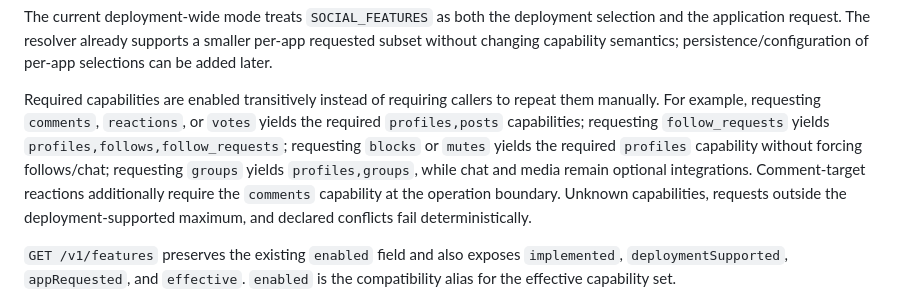
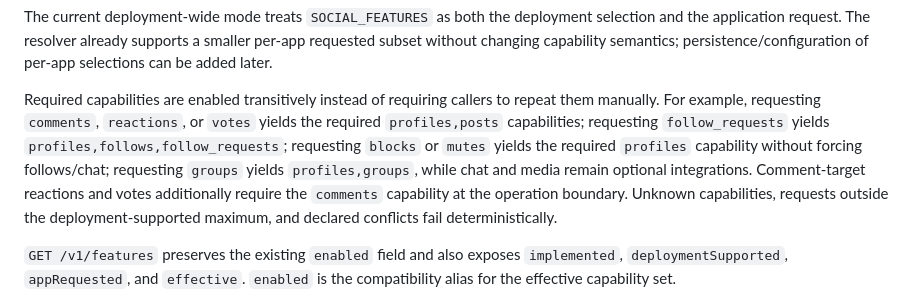
Before and after one commit to moritzbrantner/social-service, a Markdown page: README.md, the part around the change. Drawn GitHub-style.

Commit message:
Document comment-target vote dependency

```diff
--- a/README.md
+++ b/README.md
@@ -120,7 +120,7 @@ The resolver models four layers explicitly:
 
 The current deployment-wide mode treats `SOCIAL_FEATURES` as both the deployment selection and the application request. The resolver already supports a smaller per-app requested subset without changing capability semantics; persistence/configuration of per-app selections can be added later.
 
-Required capabilities are enabled transitively instead of requiring callers to repeat them manually. For example, requesting `comments`, `reactions`, or `votes` yields the required `profiles,posts` capabilities; requesting `follow_requests` yields `profiles,follows,follow_requests`; requesting `blocks` or `mutes` yields the required `profiles` capability without forcing follows/chat; requesting `groups` yields `profiles,groups`, while chat and media remain optional integrations. Comment-target reactions additionally require the `comments` capability at the operation boundary. Unknown capabilities, requests outside the deployment-supported maximum, and declared conflicts fail deterministically.
+Required capabilities are enabled transitively instead of requiring callers to repeat them manually. For example, requesting `comments`, `reactions`, or `votes` yields the required `profiles,posts` capabilities; requesting `follow_requests` yields `profiles,follows,follow_requests`; requesting `blocks` or `mutes` yields the required `profiles` capability without forcing follows/chat; requesting `groups` yields `profiles,groups`, while chat and media remain optional integrations. Comment-target reactions and votes additionally require the `comments` capability at the operation boundary. Unknown capabilities, requests outside the deployment-supported maximum, and declared conflicts fail deterministically.
 
 `GET /v1/features` preserves the existing `enabled` field and also exposes `implemented`, `deploymentSupported`, `appRequested`, and `effective`. `enabled` is the compatibility alias for the effective capability set.
 
```
